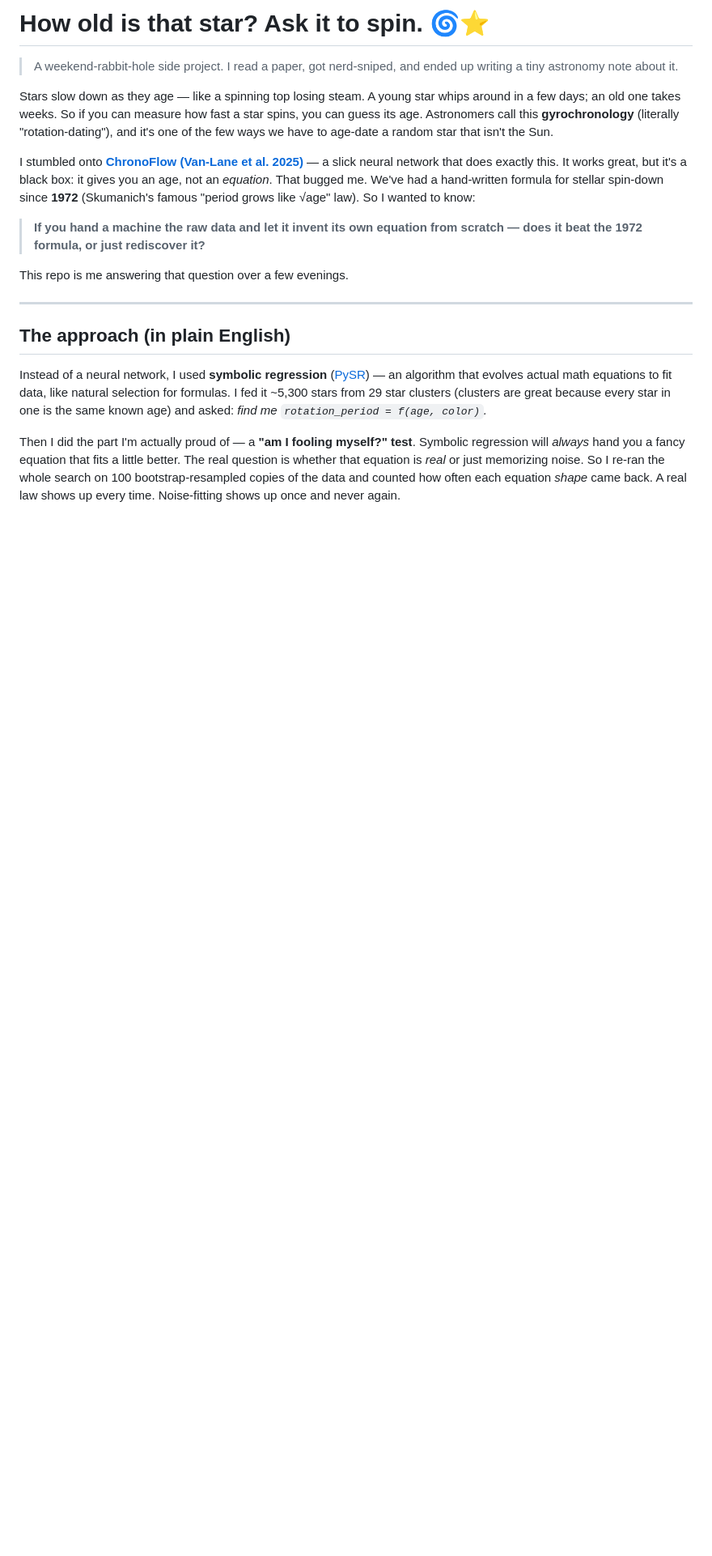
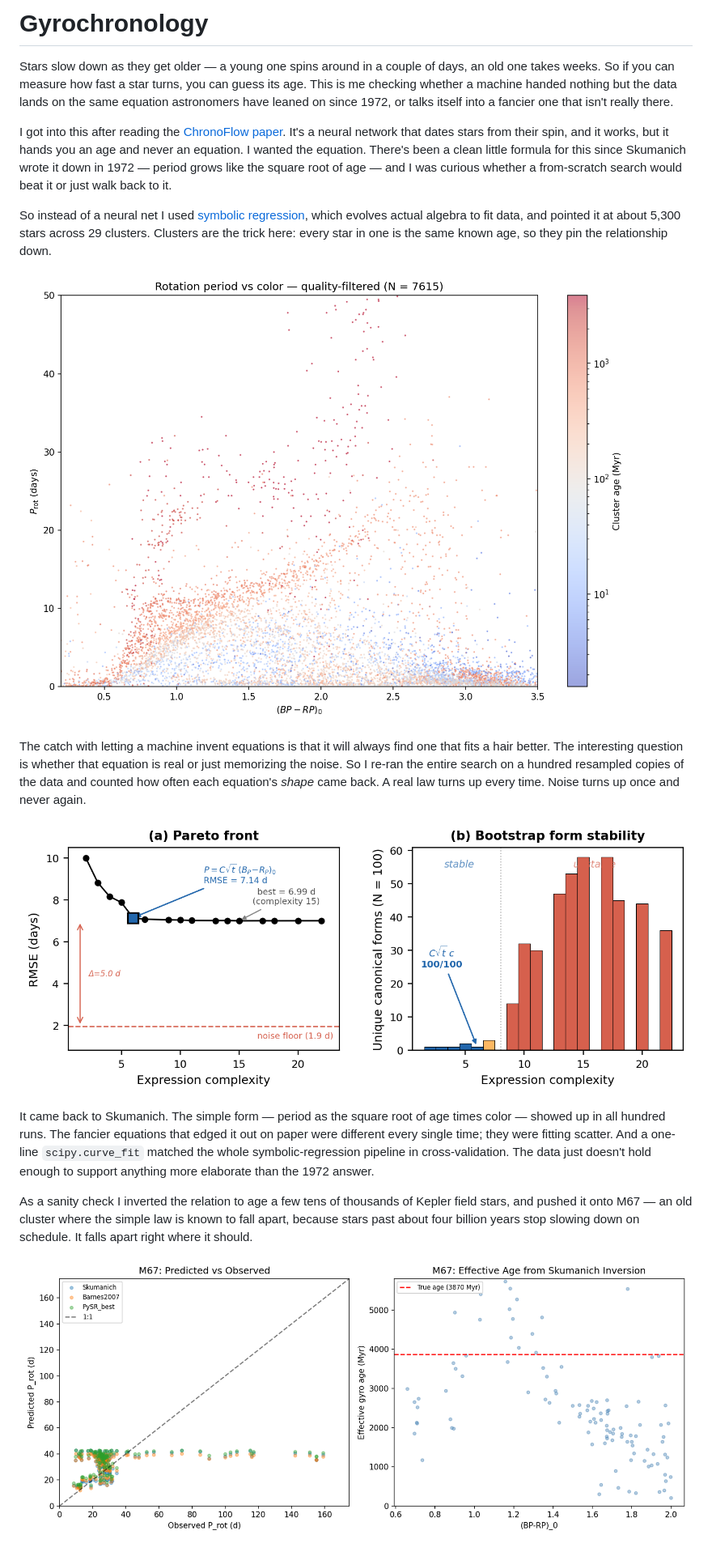
Before and after one commit to KTMAnimations/astroai, a Markdown page: README.md, the part around one of its changes. Shown at 81% size. Drawn GitHub-style; blank space fills up the shorter version.

Commit message:
Rewrite README in a plainer, less didactic voice

```diff
--- a/README.md
+++ b/README.md
@@ -1,20 +1,20 @@
-# How old is that star? Ask it to spin. 🌀⭐
+# Gyrochronology
 
-> A weekend-rabbit-hole side project. I read a paper, got nerd-sniped, and ended up writing a tiny astronomy note about it.
+Stars slow down as they get older — a young one spins around in a couple of days, an old one takes weeks. So if you can measure how fast a star turns, you can guess its age. This is me checking whether a machine handed nothing but the data lands on the same equation astronomers have leaned on since 1972, or talks itself into a fancier one that isn't really there.
 
-Stars slow down as they age — like a spinning top losing steam. A young star whips around in a few days; an old one takes weeks. So if you can measure how fast a star spins, you can guess its age. Astronomers call this **gyrochronology** (literally "rotation-dating"), and it's one of the few ways we have to age-date a random star that isn't the Sun.
+I got into this after reading the [ChronoFlow paper](https://arxiv.org/abs/2412.12244). It's a neural network that dates stars from their spin, and it works, but it hands you an age and never an equation. I wanted the equation. There's been a clean little formula for this since Skumanich wrote it down in 1972 — period grows like the square root of age — and I was curious whether a from-scratch search would beat it or just walk back to it.
 
-I stumbled onto **[ChronoFlow (Van-Lane et al. 2025)](https://arxiv.org/abs/2412.12244)** — a slick neural network that does exactly this. It works great, but it's a black box: it gives you an age, not an *equation*. That bugged me. We've had a hand-written formula for stellar spin-down since **1972** (Skumanich's famous "period grows like √age" law). So I wanted to know:
+So instead of a neural net I used [symbolic regression](https://github.com/MilesCranmer/PySR), which evolves actual algebra to fit data, and pointed it at about 5,300 stars across 29 clusters. Clusters are the trick here: every star in one is the same known age, so they pin the relationship down.
 
-> **If you hand a machine the raw data and let it invent its own equation from scratch — does it beat the 1972 formula, or just rediscover it?**
+![Around 5,300 stars. The young clusters (blue) sit low and spin fast; the old ones (red) ride high and spin slow.](project/figures/period_vs_color_by_age.png)
 
-This repo is me answering that question over a few evenings.
+The catch with letting a machine invent equations is that it will always find one that fits a hair better. The interesting question is whether that equation is real or just memorizing the noise. So I re-ran the entire search on a hundred resampled copies of the data and counted how often each equation's *shape* came back. A real law turns up every time. Noise turns up once and never again.
 
----
+![Left: every equation it found, error against complexity, flattening out well above the noise floor. Right: how many distinct equation shapes survived across a hundred resamples.](project/figures/rnaas_figure.png)
 
-## The approach (in plain English)
+It came back to Skumanich. The simple form — period as the square root of age times color — showed up in all hundred runs. The fancier equations that edged it out on paper were different every single time; they were fitting scatter. And a one-line `scipy.curve_fit` matched the whole symbolic-regression pipeline in cross-validation. The data just doesn't hold enough to support anything more elaborate than the 1972 answer.
 
-Instead of a neural network, I used **symbolic regression** ([PySR](https://github.com/MilesCranmer/PySR)) — an algorithm that evolves actual math equations to fit data, like natural selection for formulas. I fed it ~5,300 stars from 29 star clusters (clusters are great because every star in one is the same known age) and asked: *find me `rotation_period = f(age, color)`.*
+As a sanity check I inverted the relation to age a few tens of thousands of Kepler field stars, and pushed it onto M67 — an old cluster where the simple law is known to fall apart, because stars past about four billion years stop slowing down on schedule. It falls apart right where it should.
 
-Then I did the part I'm actually proud of — a **"am I fooling myself?" test**. Symbolic regression will *always* hand you a fancy equation that fits a little better. The real question is whether that equation is *real* or just memorizing noise. So I re-ran the whole search on 100 bootstrap-resampled copies of the data and counted how often each equation *shape* came back. A real law shows up every time. Noise-fitting shows up once and never again.
+![M67. Predicted against observed; the simple law overshoots once the stars get old.](project/figures/m67_pred_vs_obs.png)
 
```
Also changed, not shown: other parts of README.md (+4 -47 lines).
